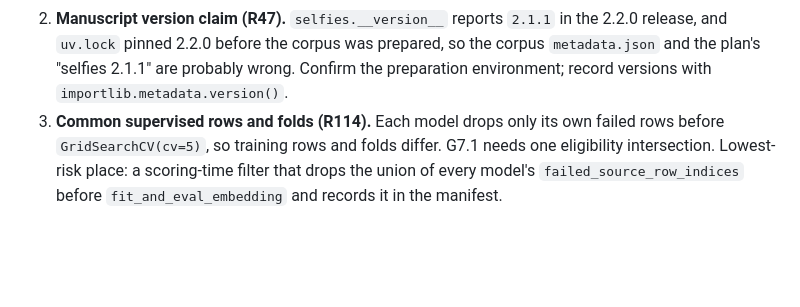
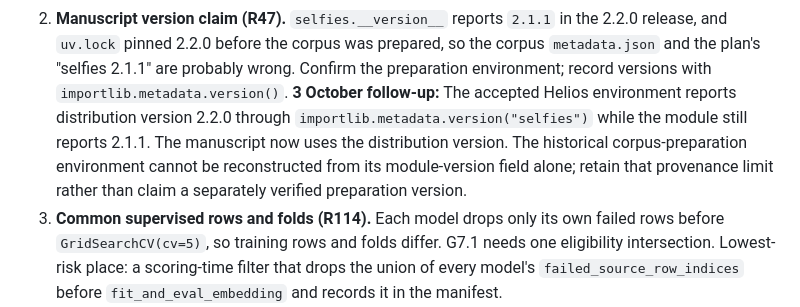
Before and after one commit to HauserGroup/ModernMolBERT, a Markdown page: docs/code_audit_2026-09-29.md, the part around the change. Drawn GitHub-style; blank space fills up the shorter version.

Commit message:
docs(audit): clarify SELFIES distribution version evidence

```diff
--- a/docs/code_audit_2026-09-29.md
+++ b/docs/code_audit_2026-09-29.md
@@ -35,6 +35,12 @@ Ordered by likely effect on the revised results.
    release, and `uv.lock` pinned 2.2.0 before the corpus was prepared, so the corpus
    `metadata.json` and the plan's "selfies 2.1.1" are probably wrong. Confirm the
    preparation environment; record versions with `importlib.metadata.version()`.
+   **3 October follow-up:** The accepted Helios environment reports distribution
+   version 2.2.0 through `importlib.metadata.version("selfies")` while the module
+   still reports 2.1.1. The manuscript now uses the distribution version. The
+   historical corpus-preparation environment cannot be reconstructed from its
+   module-version field alone; retain that provenance limit rather than claim a
+   separately verified preparation version.
 3. **Common supervised rows and folds (R114).** Each model drops only its own failed rows
    before `GridSearchCV(cv=5)`, so training rows and folds differ. G7.1 needs one
    eligibility intersection. Lowest-risk place: a scoring-time filter that drops the union
```
